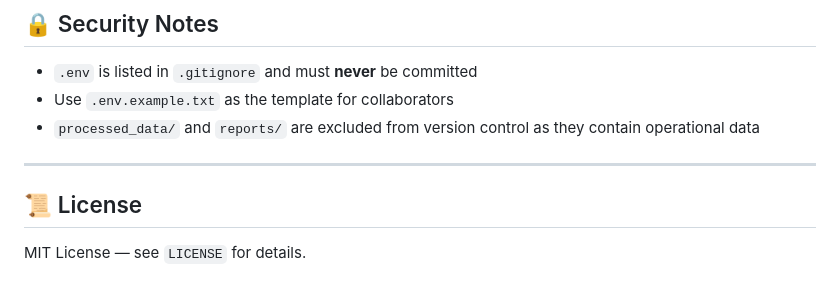
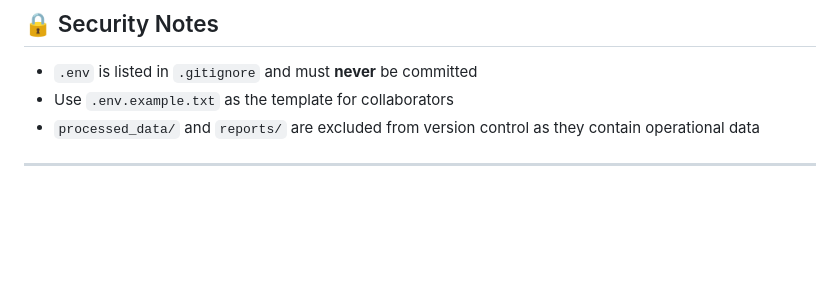
Before and after one commit to AtharvaDurge/BraytonCognizant-Agent, a Markdown page: README.md, the part around the change. Drawn GitHub-style; blank space fills up the shorter version.

```diff
--- a/README.md
+++ b/README.md
@@ -263,7 +263,3 @@ This means the system gets more accurate with every diagnostic cycle — faults
 - `processed_data/` and `reports/` are excluded from version control as they contain operational data
 
 ---
-
-## 📜 License
-
-MIT License — see `LICENSE` for details.
```
